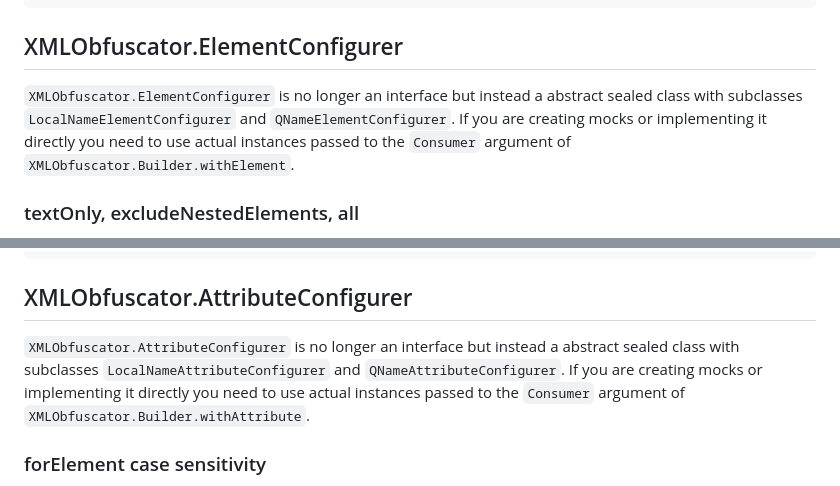
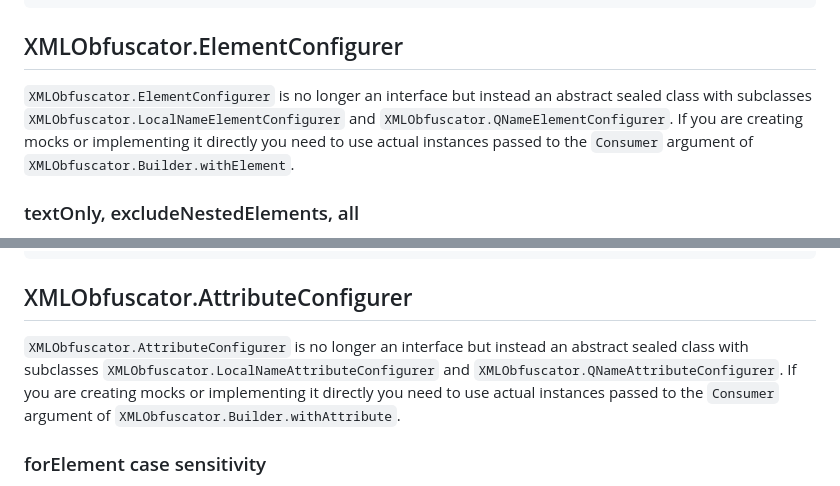
Before and after one commit to robtimus/obfuscation-xml, a Markdown page: documentation/migration-guide-v1-to-v2.md, 2 parts joined by grey strips. Rendered like a GitHub page.

Commit message:
Updated migration guide

```diff
--- a/documentation/migration-guide-v1-to-v2.md
+++ b/documentation/migration-guide-v1-to-v2.md
@@ -124,7 +124,7 @@ XMLObfuscator.builder()
 
 ## XMLObfuscator.ElementConfigurer
 
-`XMLObfuscator.ElementConfigurer` is no longer an interface but instead a abstract sealed class with subclasses `LocalNameElementConfigurer` and `QNameElementConfigurer`. If you are creating mocks or implementing it directly you need to use actual instances passed to the `Consumer` argument of `XMLObfuscator.Builder.withElement`.
+`XMLObfuscator.ElementConfigurer` is no longer an interface but instead an abstract sealed class with subclasses `XMLObfuscator.LocalNameElementConfigurer` and `XMLObfuscator.QNameElementConfigurer`. If you are creating mocks or implementing it directly you need to use actual instances passed to the `Consumer` argument of `XMLObfuscator.Builder.withElement`.
 
 ### textOnly, excludeNestedElements, all
 
@@ -181,7 +181,7 @@ XMLObfuscator.builder()
 
 ## XMLObfuscator.AttributeConfigurer
 
-`XMLObfuscator.AttributeConfigurer` is no longer an interface but instead a abstract sealed class with subclasses `LocalNameAttributeConfigurer` and `QNameAttributeConfigurer`. If you are creating mocks or implementing it directly you need to use actual instances passed to the `Consumer` argument of `XMLObfuscator.Builder.withAttribute`.
+`XMLObfuscator.AttributeConfigurer` is no longer an interface but instead an abstract sealed class with subclasses `XMLObfuscator.LocalNameAttributeConfigurer` and `XMLObfuscator.QNameAttributeConfigurer`. If you are creating mocks or implementing it directly you need to use actual instances passed to the `Consumer` argument of `XMLObfuscator.Builder.withAttribute`.
 
 ### forElement case sensitivity
 
```
